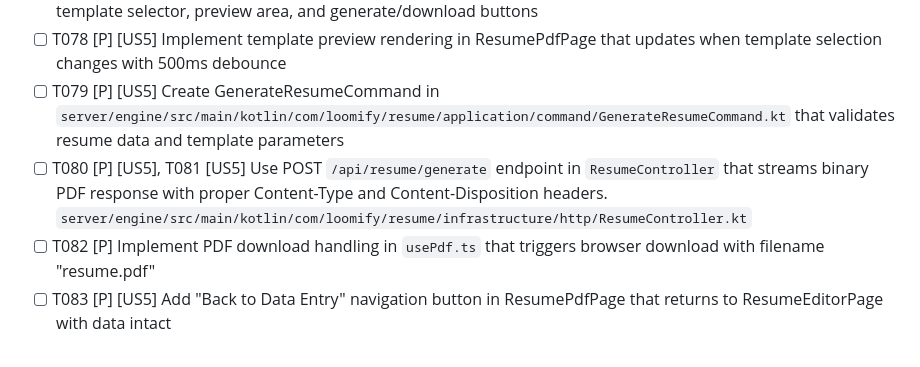
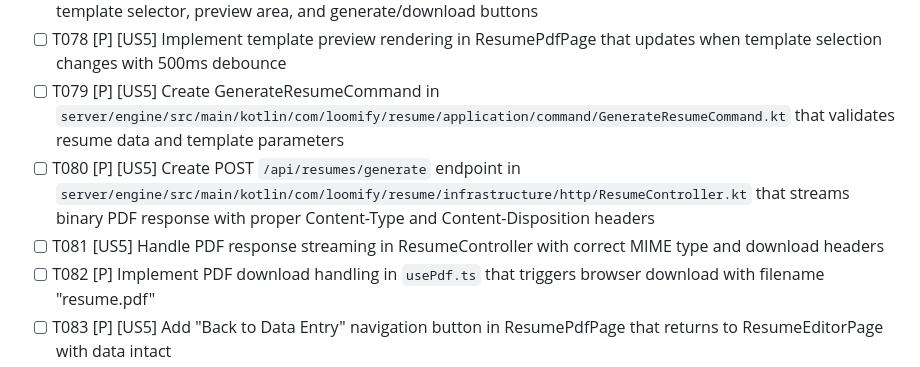
Before and after one commit to dallay/cvix, a Markdown page: specs/004-resume-data-entry/tasks.md, the part around the change. Rendered like a GitHub page.

Commit message:
Update specs/004-resume-data-entry/tasks.md
Co-authored-by: coderabbitai[bot] <136622811+coderabbitai[bot]@users.noreply.github.com>

```diff
--- a/specs/004-resume-data-entry/tasks.md
+++ b/specs/004-resume-data-entry/tasks.md
@@ -217,7 +217,8 @@ This is a monorepo with:
 - [ ] T077 [P] [US5] Create ResumePdfPage in `client/apps/webapp/src/core/resume/pages/ResumePdfPage.vue` with template selector, preview area, and generate/download buttons
 - [ ] T078 [P] [US5] Implement template preview rendering in ResumePdfPage that updates when template selection changes with 500ms debounce
 - [ ] T079 [P] [US5] Create GenerateResumeCommand in `server/engine/src/main/kotlin/com/loomify/resume/application/command/GenerateResumeCommand.kt` that validates resume data and template parameters
-- [ ] T080 [P] [US5], T081 [US5] Use POST `/api/resume/generate` endpoint in `ResumeController` that streams binary PDF response with proper Content-Type and Content-Disposition headers. `server/engine/src/main/kotlin/com/loomify/resume/infrastructure/http/ResumeController.kt`
+- [ ] T080 [P] [US5] Create POST `/api/resumes/generate` endpoint in `server/engine/src/main/kotlin/com/loomify/resume/infrastructure/http/ResumeController.kt` that streams binary PDF response with proper Content-Type and Content-Disposition headers
+- [ ] T081 [US5] Handle PDF response streaming in ResumeController with correct MIME type and download headers
 - [ ] T082 [P] Implement PDF download handling in `usePdf.ts` that triggers browser download with filename "resume.pdf"
 - [ ] T083 [P] [US5] Add "Back to Data Entry" navigation button in ResumePdfPage that returns to ResumeEditorPage with data intact
 - [ ] T084 [P] [US5] Add "Generate PDF" navigation link in ResumeEditorPage utility bar that routes to ResumePdfPage
```
